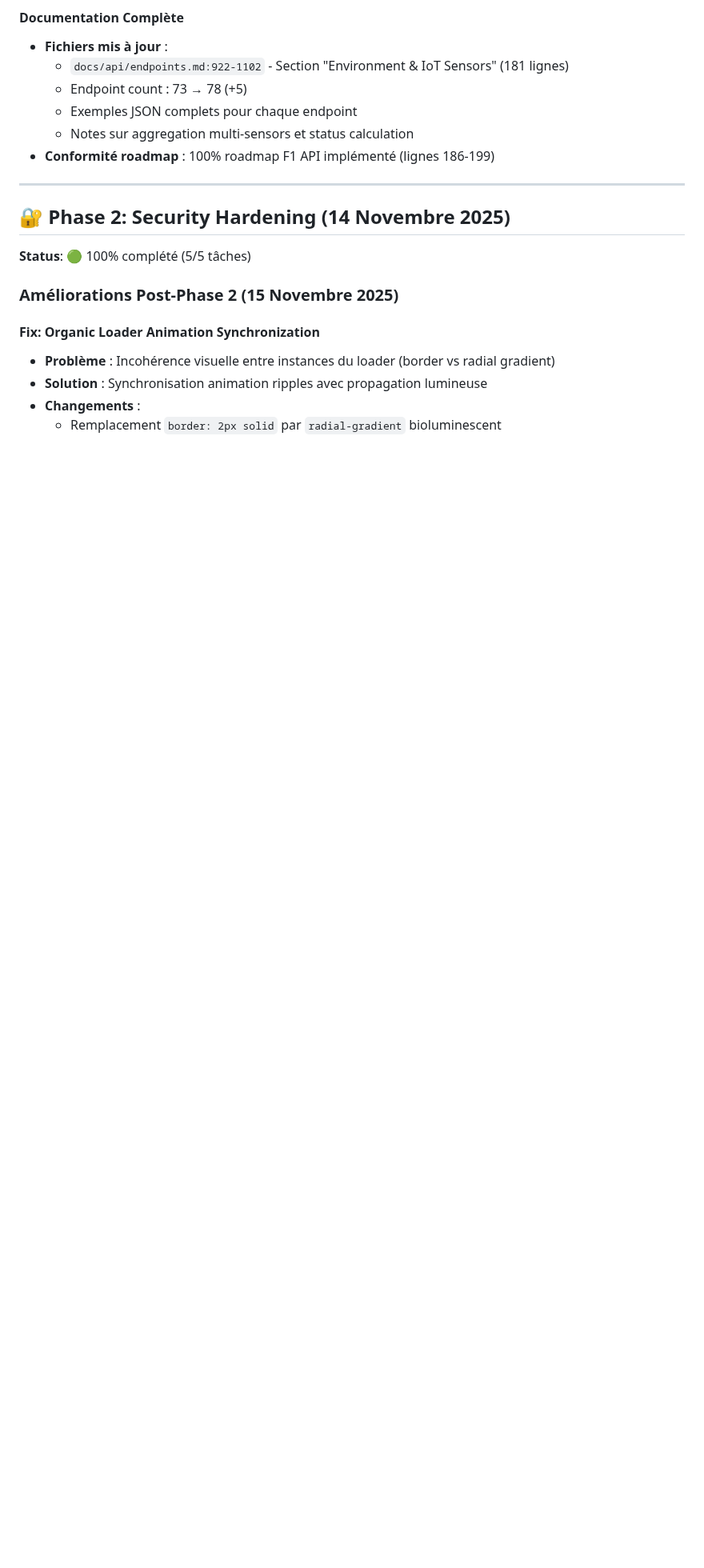
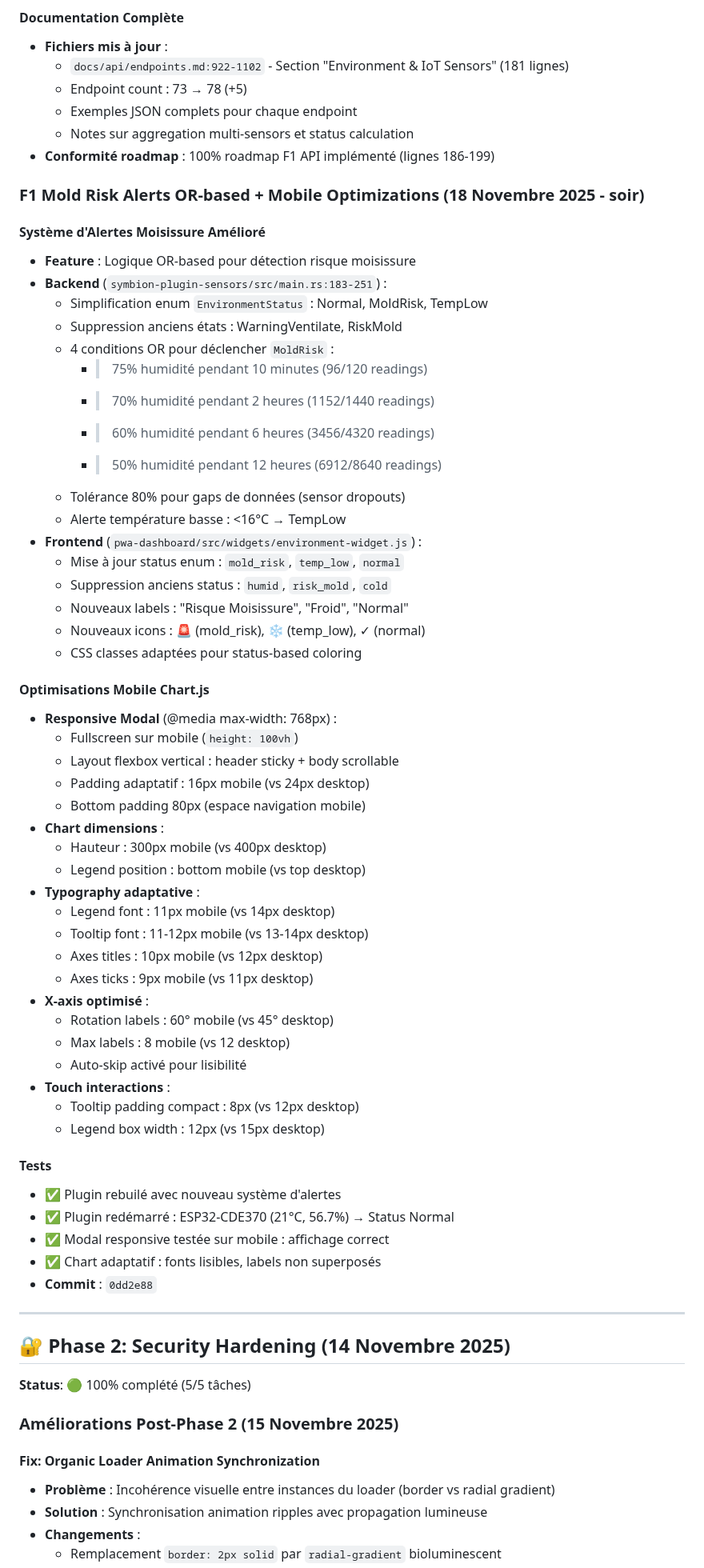
Before and after one commit to Eridwyn/NewSymbion, a Markdown page: docs/CHANGELOG.md, the part around the change. Shown at 80% size. Drawn GitHub-style; blank space fills up the shorter version.

Commit message:
docs: Update CHANGELOG with F1 mold alerts + mobile optimizations
Added comprehensive documentation for:

Backend Improvements:
- OR-based mold risk detection system
- Simplified EnvironmentStatus enum (Normal, MoldRisk, TempLow)
- 4 humidity threshold conditions with 80% gap tolerance
- Temperature low alert (<16°C)

Frontend Improvements:
- Updated status enum alignment with backend
- New labels and icons (🚨 mold_risk, ❄ temp_low, ✓ normal)
- Responsive modal design for mobile (fullscreen, flexbox layout)
- Adaptive Chart.js configuration (fonts, legend, tooltips)
- Mobile-optimized chart dimensions and interactions

Testing Results:
- Plugin rebuilt and restarted successfully
- Live sensor data validated (ESP32-CDE370: 21°C, 56.7%)
- Mobile responsiveness confirmed

Reference: commit 0dd2e88

🤖 Generated with [Claude Code](https://claude.com/claude-code)

Co-Authored-By: Claude <noreply@anthropic.com>

```diff
--- a/docs/CHANGELOG.md
+++ b/docs/CHANGELOG.md
@@ -115,6 +115,56 @@ Historique des améliorations et changements majeurs du projet.
   - Exemples JSON complets pour chaque endpoint
   - Notes sur aggregation multi-sensors et status calculation
 - **Conformité roadmap** : 100% roadmap F1 API implémenté (lignes 186-199)
+
+### F1 Mold Risk Alerts OR-based + Mobile Optimizations (18 Novembre 2025 - soir)
+
+#### Système d'Alertes Moisissure Amélioré
+- **Feature** : Logique OR-based pour détection risque moisissure
+- **Backend** (`symbion-plugin-sensors/src/main.rs:183-251`) :
+  - Simplification enum `EnvironmentStatus` : Normal, MoldRisk, TempLow
+  - Suppression anciens états : WarningVentilate, RiskMold
+  - 4 conditions OR pour déclencher `MoldRisk` :
+    - >75% humidité pendant 10 minutes (96/120 readings)
+    - >70% humidité pendant 2 heures (1152/1440 readings)
+    - >60% humidité pendant 6 heures (3456/4320 readings)
+    - >50% humidité pendant 12 heures (6912/8640 readings)
+  - Tolérance 80% pour gaps de données (sensor dropouts)
+  - Alerte température basse : <16°C → TempLow
+- **Frontend** (`pwa-dashboard/src/widgets/environment-widget.js`) :
+  - Mise à jour status enum : `mold_risk`, `temp_low`, `normal`
+  - Suppression anciens status : `humid`, `risk_mold`, `cold`
+  - Nouveaux labels : "Risque Moisissure", "Froid", "Normal"
+  - Nouveaux icons : 🚨 (mold_risk), ❄ (temp_low), ✓ (normal)
+  - CSS classes adaptées pour status-based coloring
+
+#### Optimisations Mobile Chart.js
+- **Responsive Modal** (@media max-width: 768px) :
+  - Fullscreen sur mobile (`height: 100vh`)
+  - Layout flexbox vertical : header sticky + body scrollable
+  - Padding adaptatif : 16px mobile (vs 24px desktop)
+  - Bottom padding 80px (espace navigation mobile)
+- **Chart dimensions** :
+  - Hauteur : 300px mobile (vs 400px desktop)
+  - Legend position : bottom mobile (vs top desktop)
+- **Typography adaptative** :
+  - Legend font : 11px mobile (vs 14px desktop)
+  - Tooltip font : 11-12px mobile (vs 13-14px desktop)
+  - Axes titles : 10px mobile (vs 12px desktop)
+  - Axes ticks : 9px mobile (vs 11px desktop)
+- **X-axis optimisé** :
+  - Rotation labels : 60° mobile (vs 45° desktop)
+  - Max labels : 8 mobile (vs 12 desktop)
+  - Auto-skip activé pour lisibilité
+- **Touch interactions** :
+  - Tooltip padding compact : 8px (vs 12px desktop)
+  - Legend box width : 12px (vs 15px desktop)
+
+#### Tests
+- ✅ Plugin rebuilé avec nouveau système d'alertes
+- ✅ Plugin redémarré : ESP32-CDE370 (21°C, 56.7%) → Status Normal
+- ✅ Modal responsive testée sur mobile : affichage correct
+- ✅ Chart adaptatif : fonts lisibles, labels non superposés
+- **Commit** : `0dd2e88`
 
 ---
 
```
